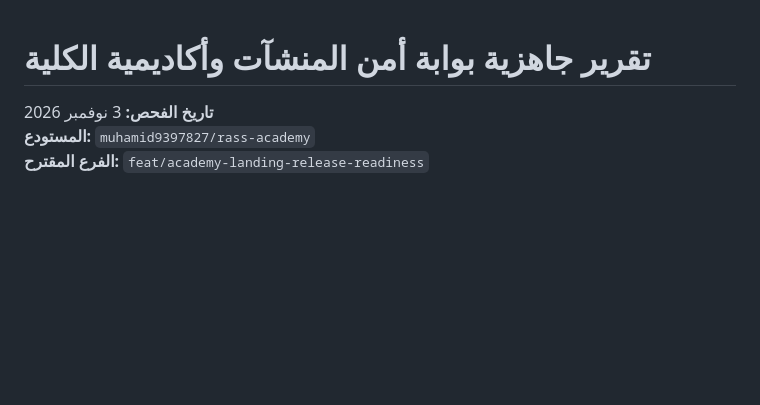
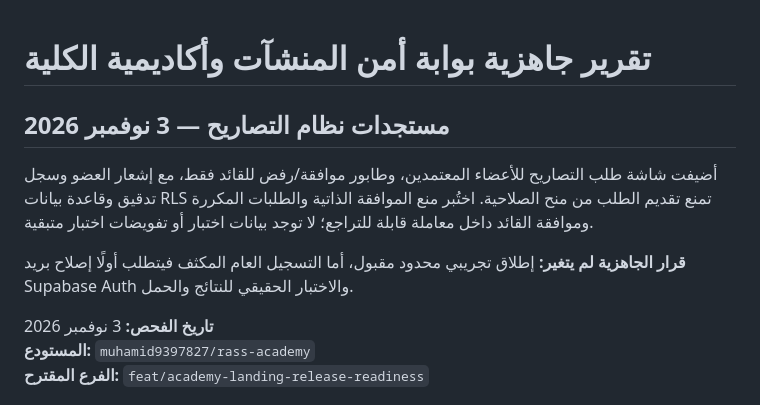
Before and after one commit to muhamid9397827/rass-academy, a Markdown page: portal/RELEASE-READINESS.md, the part around the change. Drawn GitHub-style; blank space fills up the shorter version.

Commit message:
docs(release): record permission request implementation without overstating public launch readiness

```diff
--- a/portal/RELEASE-READINESS.md
+++ b/portal/RELEASE-READINESS.md
@@ -1,4 +1,11 @@
 # تقرير جاهزية بوابة أمن المنشآت وأكاديمية الكلية
+
+## مستجدات نظام التصاريح — 3 نوفمبر 2026
+
+أضيفت شاشة طلب التصاريح للأعضاء المعتمدين، وطابور موافقة/رفض للقائد فقط، مع إشعار العضو وسجل تدقيق وقاعدة بيانات RLS تمنع تقديم الطلب من منح الصلاحية. اختُبر منع الموافقة الذاتية والطلبات المكررة وموافقة القائد داخل معاملة قابلة للتراجع؛ لا توجد بيانات اختبار أو تفويضات اختبار متبقية.
+
+**قرار الجاهزية لم يتغير:** إطلاق تجريبي محدود مقبول، أما التسجيل العام المكثف فيتطلب أولًا إصلاح بريد Supabase Auth والاختبار الحقيقي للنتائج والحمل.
+
 
 **تاريخ الفحص:** 3 نوفمبر 2026
 **المستودع:** `muhamid9397827/rass-academy`
```
